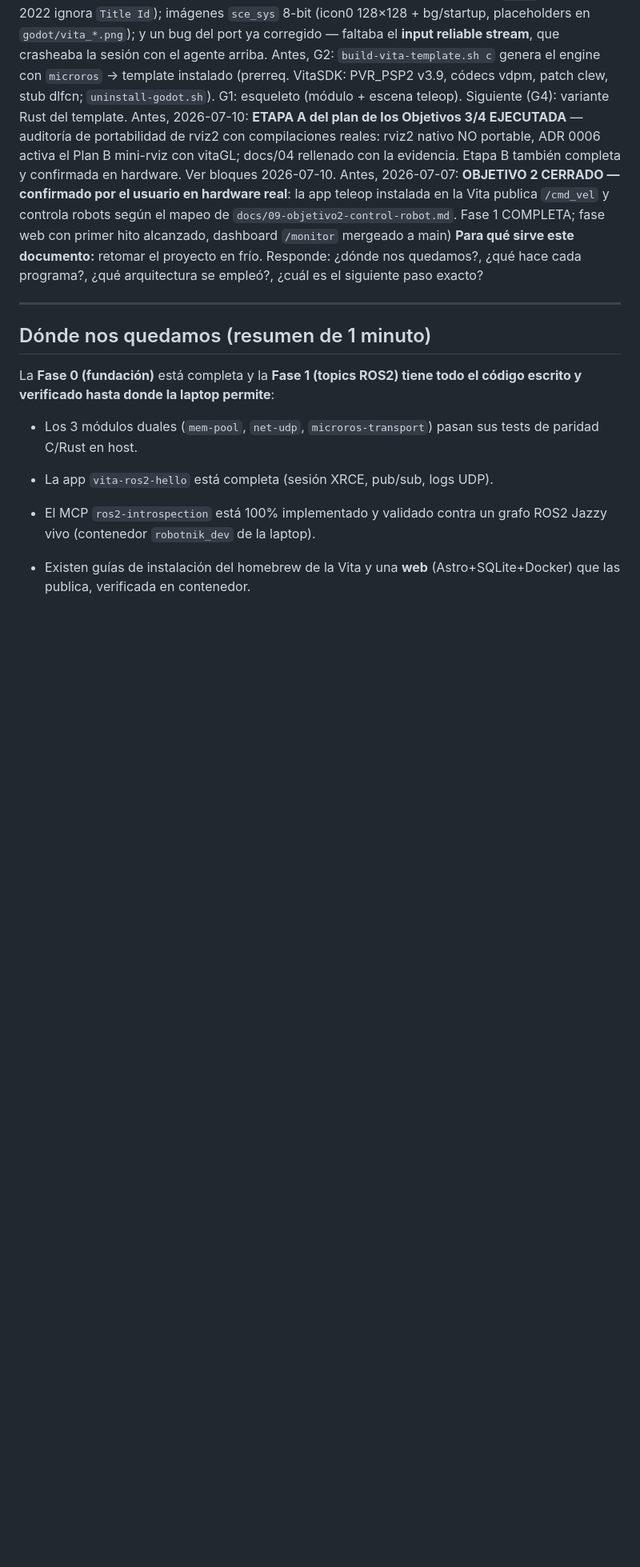
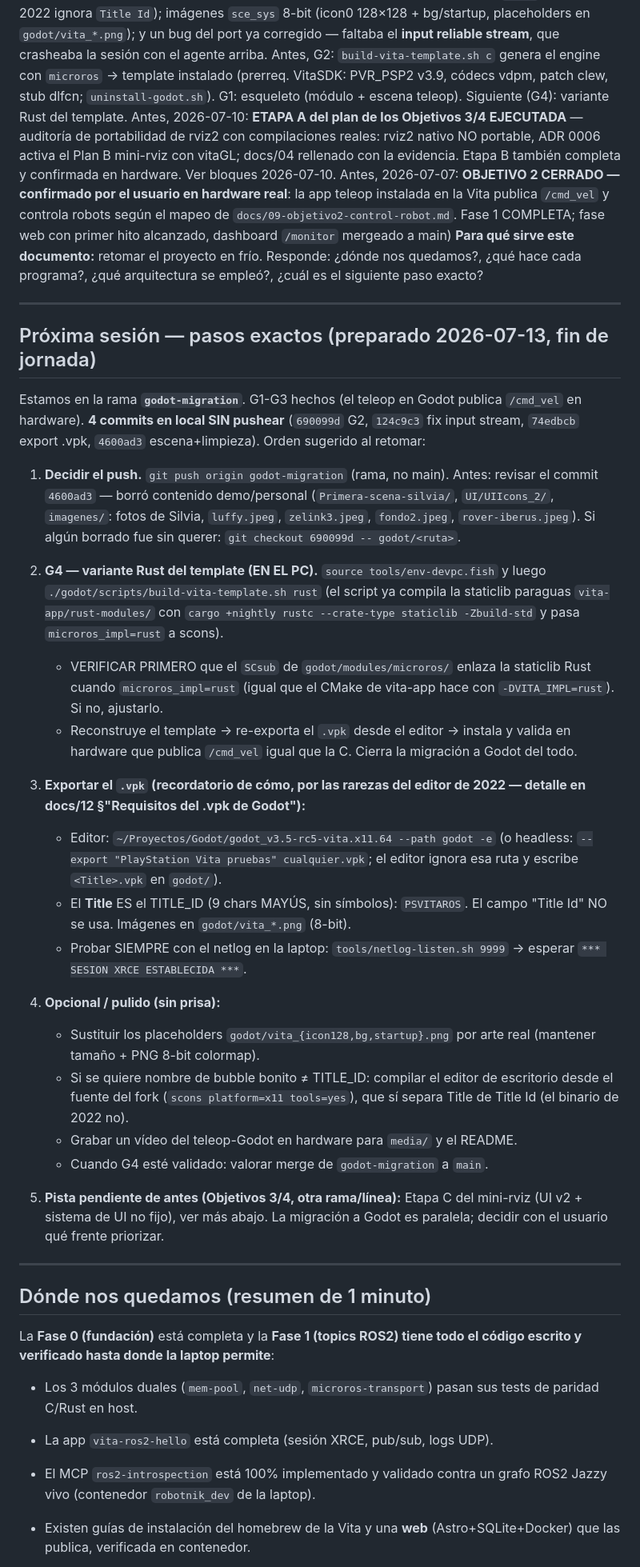
Before and after one commit to Jcrex/PSVita-ROS, a Markdown page: docs/06-bitacora-estado.md, the part around the change. Shown at 80% size. GitHub-like rendering; blank space fills up the shorter version.

Commit message:
docs: README con la migración a Godot + plan de la próxima sesión
README: estado con la variante C de Godot completa, hito 2026-07-13, godot/
en el mapa del repo, docs 12/13 en la tabla.

Bitácora: nueva sección "Próxima sesión — pasos exactos" (push de la rama,
G4 variante Rust, cómo exportar el .vpk con el editor de 2022, pulido opcional).

Co-Authored-By: Claude Opus 4.8 <noreply@anthropic.com>

```diff
--- a/docs/06-bitacora-estado.md
+++ b/docs/06-bitacora-estado.md
@@ -24,6 +24,55 @@ alcanzado, dashboard `/monitor` mergeado a main)
 **Para qué sirve este documento:** retomar el proyecto en frío. Responde:
 ¿dónde nos quedamos?, ¿qué hace cada programa?, ¿qué arquitectura se empleó?,
 ¿cuál es el siguiente paso exacto?
+
+---
+
+## Próxima sesión — pasos exactos (preparado 2026-07-13, fin de jornada)
+
+Estamos en la rama **`godot-migration`**. G1-G3 hechos (el teleop en Godot
+publica `/cmd_vel` en hardware). **4 commits en local SIN pushear**
+(`690099d` G2, `124c9c3` fix input stream, `74edbcb` export .vpk, `4600ad3`
+escena+limpieza). Orden sugerido al retomar:
+
+1. **Decidir el push.** `git push origin godot-migration` (rama, no main).
+   Antes: revisar el commit `4600ad3` — borró contenido demo/personal
+   (`Primera-scena-silvia/`, `UI/UIIcons_2/`, `imagenes/`: fotos de Silvia,
+   `luffy.jpeg`, `zelink3.jpeg`, `fondo2.jpeg`, `rover-iberus.jpeg`). Si algún
+   borrado fue sin querer: `git checkout 690099d -- godot/<ruta>`.
+
+2. **G4 — variante Rust del template (EN EL PC).** `source tools/env-devpc.fish`
+   y luego `./godot/scripts/build-vita-template.sh rust` (el script ya compila
+   la staticlib paraguas `vita-app/rust-modules/` con `cargo +nightly rustc
+   --crate-type staticlib -Zbuild-std` y pasa `microros_impl=rust` a scons).
+   - VERIFICAR PRIMERO que el `SCsub` de `godot/modules/microros/` enlaza la
+     staticlib Rust cuando `microros_impl=rust` (igual que el CMake de
+     vita-app hace con `-DVITA_IMPL=rust`). Si no, ajustarlo.
+   - Reconstruye el template → re-exporta el `.vpk` desde el editor →
+     instala y valida en hardware que publica `/cmd_vel` igual que la C.
+     Cierra la migración a Godot del todo.
+
+3. **Exportar el `.vpk` (recordatorio de cómo, por las rarezas del editor de
+   2022 — detalle en docs/12 §"Requisitos del .vpk de Godot"):**
+   - Editor: `~/Proyectos/Godot/godot_v3.5-rc5-vita.x11.64 --path godot -e`
+     (o headless: `--export "PlayStation Vita pruebas" cualquier.vpk`; el
+     editor ignora esa ruta y escribe `<Title>.vpk` en `godot/`).
+   - El **Title** ES el TITLE_ID (9 chars MAYÚS, sin símbolos): `PSVITAROS`.
+     El campo "Title Id" NO se usa. Imágenes en `godot/vita_*.png` (8-bit).
+   - Probar SIEMPRE con el netlog en la laptop: `tools/netlog-listen.sh 9999`
+     → esperar `*** SESION XRCE ESTABLECIDA ***`.
+
+4. **Opcional / pulido (sin prisa):**
+   - Sustituir los placeholders `godot/vita_{icon128,bg,startup}.png` por arte
+     real (mantener tamaño + PNG 8-bit colormap).
+   - Si se quiere nombre de bubble bonito ≠ TITLE_ID: compilar el editor de
+     escritorio desde el fuente del fork (`scons platform=x11 tools=yes`), que
+     sí separa Title de Title Id (el binario de 2022 no).
+   - Grabar un vídeo del teleop-Godot en hardware para `media/` y el README.
+   - Cuando G4 esté validado: valorar merge de `godot-migration` a `main`.
+
+5. **Pista pendiente de antes (Objetivos 3/4, otra rama/línea):** Etapa C del
+   mini-rviz (UI v2 + sistema de UI no fijo), ver más abajo. La migración a
+   Godot es paralela; decidir con el usuario qué frente priorizar.
 
 ---
 
```
Also changed, not shown: README.md (+13 -2 lines).
